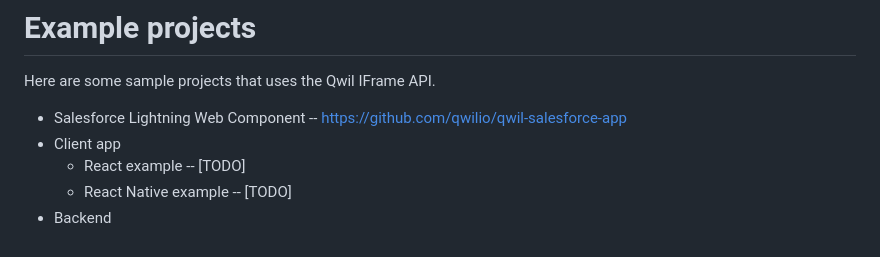
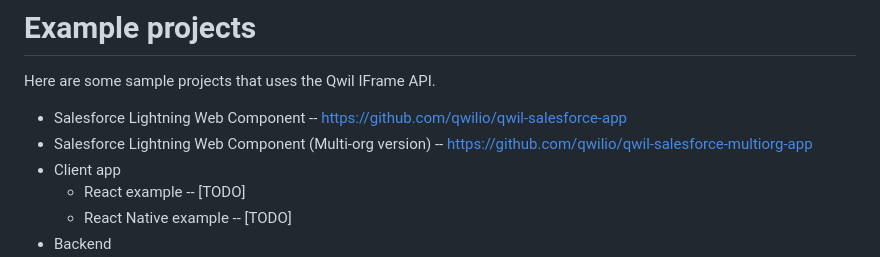
Before and after one commit to qwilio/qwil-iframe-api, a Markdown page: README.md, the part around the change. Drawn GitHub-style.

Commit message:
Add link to qwil-salesforce-multiorg-app

```diff
--- a/README.md
+++ b/README.md
@@ -233,6 +233,7 @@ api.sendCommand('navigate', { path })
 Here are some sample projects that uses the Qwil IFrame API.
 
 * Salesforce Lightning Web Component -- https://github.com/qwilio/qwil-salesforce-app
+* Salesforce Lightning Web Component (Multi-org version) -- https://github.com/qwilio/qwil-salesforce-multiorg-app
 * Client app
   * React example -- [TODO]
   * React Native example -- [TODO]
```
